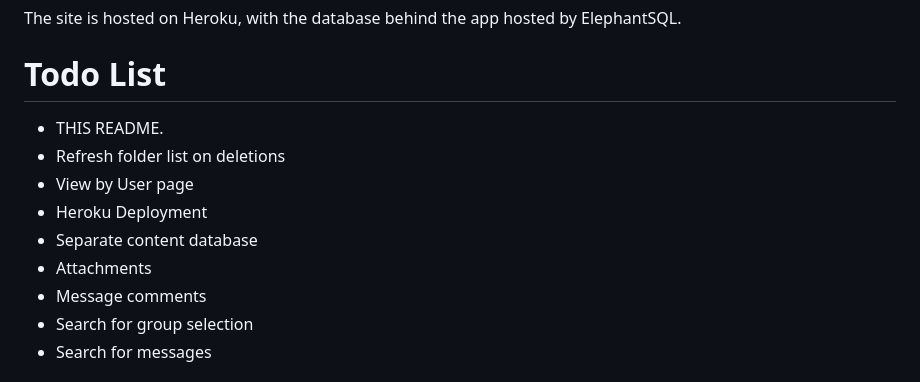
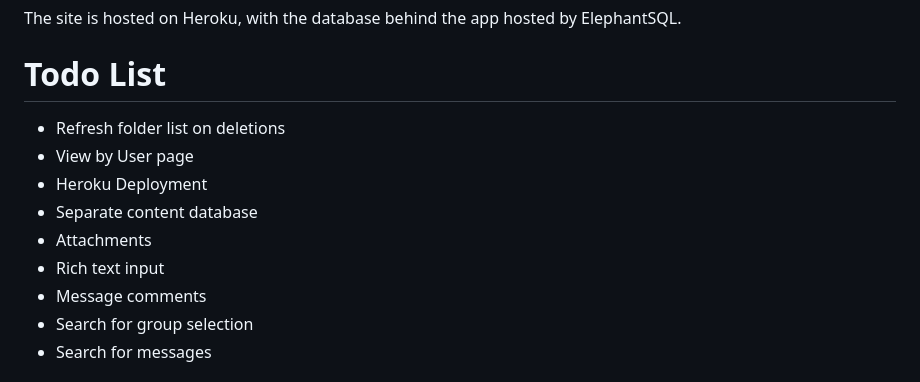
Before and after one commit to pxp888/infotree, a Markdown page: README.md, the part around the change. GitHub-like rendering.

Commit message:
update README todo list

```diff
--- a/README.md
+++ b/README.md
@@ -183,12 +183,12 @@ The site is hosted on Heroku, with the database behind the app hosted by Elephan
 
 # Todo List
 
-*   THIS README.
 *   Refresh folder list on deletions
 *   View by User page
 *   Heroku Deployment
 *   Separate content database
 *   Attachments
+*   Rich text input
 *   Message comments
 *   Search for group selection
 *   Search for messages
```
